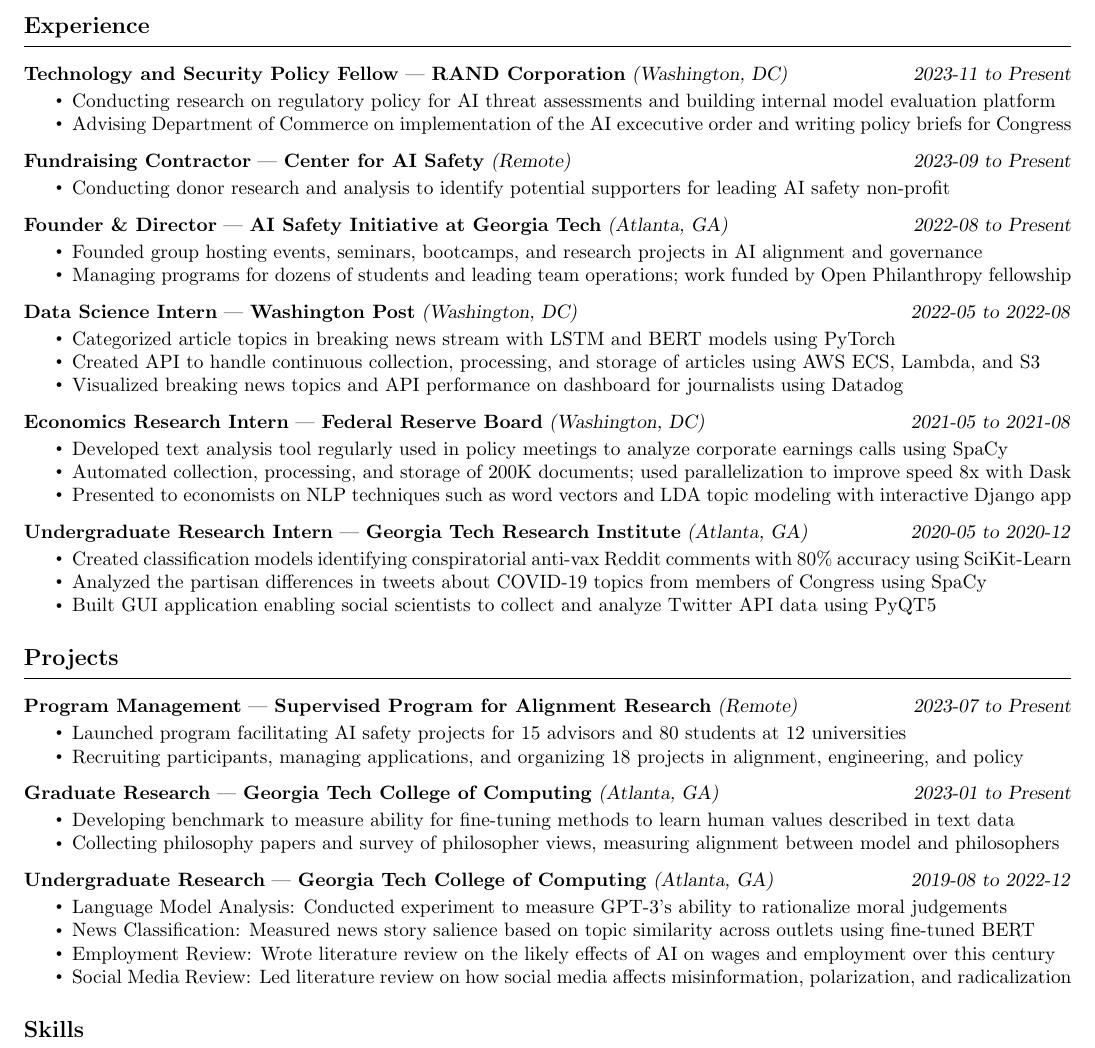
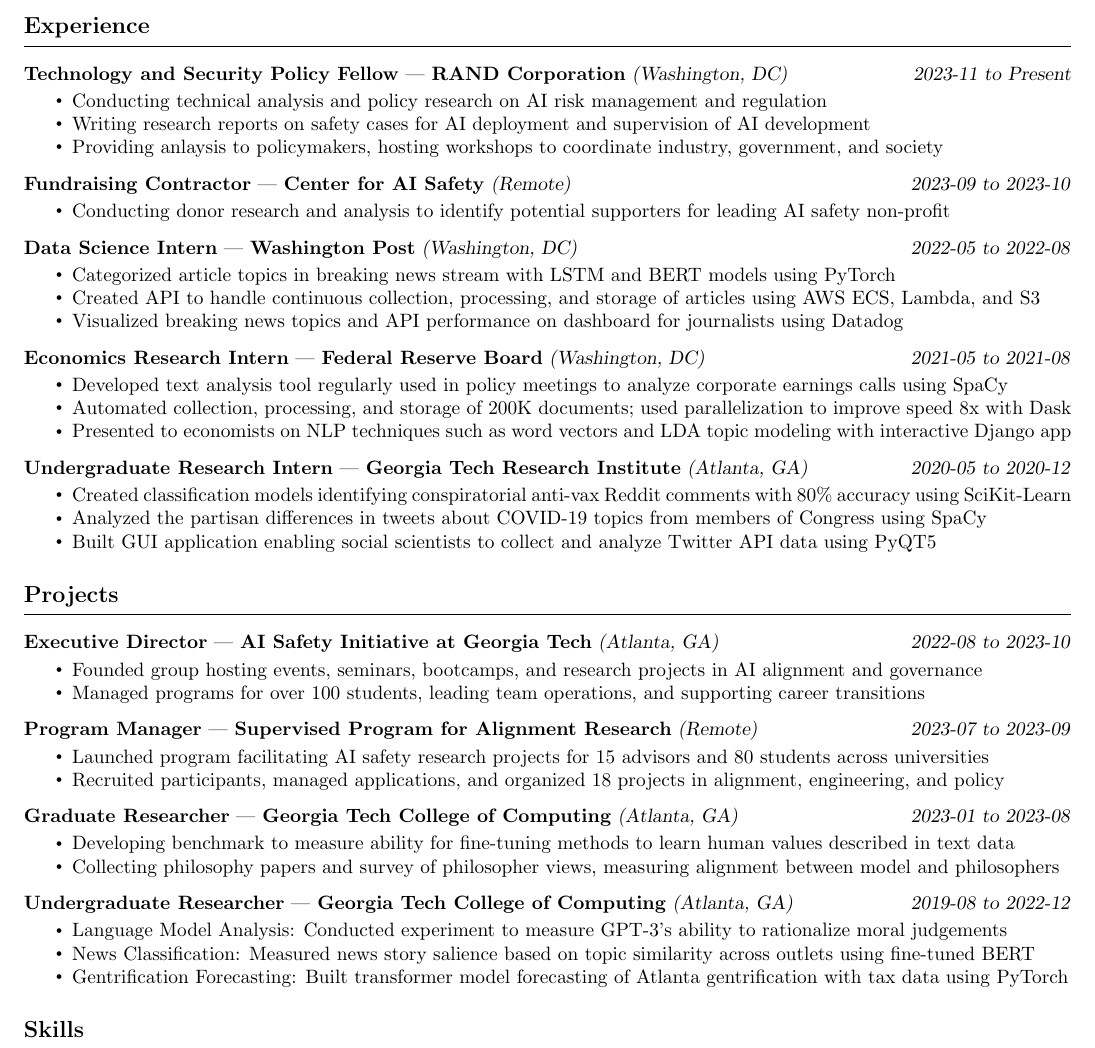
Before and after one commit to gauravsett/website, a LaTeX CV (assets/resume.tex): part of the page, cut so that both start at the same text. Compiled offline with pdfLaTeX.

Commit message:
Update resume

```diff
--- a/assets/resume.tex
+++ b/assets/resume.tex
@@ -79,8 +79,9 @@
     {2023-11}
     {Present}
 \begin{itemize}
-    \item Conducting research on regulatory policy for AI threat assessments and building internal model evaluation platform
-    \item Advising Department of Commerce on implementation of the AI excecutive order and writing policy briefs for Congress
+    \item Conducting technical analysis and policy research on AI risk management and regulation
+    \item Writing research reports on safety cases for AI deployment and supervision of AI development
+    \item Providing anlaysis to policymakers, hosting workshops to coordinate industry, government, and society
 \end{itemize}
 
 \resumeSubHeading
@@ -88,20 +89,9 @@
     {Center for AI Safety}
     {Remote}
     {2023-09}
-    {Present}
+    {2023-10}
 \begin{itemize}
     \item Conducting donor research and analysis to identify potential supporters for leading AI safety non-profit
-\end{itemize}
-
-\resumeSubHeading
-    {Founder \& Director}
-    {AI Safety Initiative at Georgia Tech}
-    {Atlanta, GA}
-    {2022-08}
-    {Present}
-\begin{itemize}
-    \item Founded group hosting events, seminars, bootcamps, and research projects in AI alignment and governance
-    \item Managing programs for dozens of students and leading team operations; work funded by Open Philanthropy fellowship
 \end{itemize}
 
 \resumeSubHeading
@@ -146,14 +136,25 @@
 \resumeHeading{Projects \vspace{-2.5pt}}
 
 \resumeSubHeading
-    {Program Management}
+    {Executive Director}
+    {AI Safety Initiative at Georgia Tech}
+    {Atlanta, GA}
+    {2022-08}
+    {2023-10}
+\begin{itemize}
+    \item Founded group hosting events, seminars, bootcamps, and research projects in AI alignment and governance
+    \item Managed programs for over 100 students, leading team operations, and supporting career transitions
+\end{itemize}
+
+\resumeSubHeading
+    {Program Manager}
     {Supervised Program for Alignment Research}
     {Remote}
     {2023-07}
-    {Present}
+    {2023-09}
 \begin{itemize}
-    \item Launched program facilitating AI safety projects for 15 advisors and 80 students at 12 universities
-    \item Recruiting participants, managing applications, and organizing 18 projects in alignment, engineering, and policy
+    \item Launched program facilitating AI safety research projects for 15 advisors and 80 students across universities
+    \item Recruited participants, managed applications, and organized 18 projects in alignment, engineering, and policy
 \end{itemize}
 
 % \resumeSubHeading
@@ -168,18 +169,18 @@
 % \end{itemize}
 
 \resumeSubHeading
-    {Graduate Research}
+    {Graduate Researcher}
     {Georgia Tech College of Computing}
     {Atlanta, GA}
     {2023-01}
-    {Present}
+    {2023-08}
 \begin{itemize}
     \item Developing benchmark to measure ability for fine-tuning methods to learn human values described in text data
     \item Collecting philosophy papers and survey of philosopher views, measuring alignment between model and philosophers
 \end{itemize}
 
 \resumeSubHeading
-    {Undergraduate Research}
+    {Undergraduate Researcher}
     {Georgia Tech College of Computing}
     {Atlanta, GA}
     {2019-08}
@@ -189,14 +190,14 @@
     Conducted experiment to measure GPT-3's ability to rationalize moral judgements
     \item News Classification:
     Measured news story salience based on topic similarity across outlets using fine-tuned BERT
-    % \item Gentrification Forecasting:
-    %     Built transformer model forecasting of Atlanta gentrification with tax data using PyTorch
-    \item Employment Review:
-    Wrote literature review on the likely effects of AI on wages and employment over this century
+    \item Gentrification Forecasting:
+    Built transformer model forecasting of Atlanta gentrification with tax data using PyTorch
+    % \item Employment Review:
+    % Wrote literature review on the likely effects of AI on wages and employment over this century
     % \item Portfolio Clustering:
     %     Analyzed investment portfolios to identify clusters of asset price time-series using K-means
-    \item Social Media Review:
-    Led literature review on how social media affects misinformation, polarization, and radicalization
+    % \item Social Media Review:
+    % Led literature review on how social media affects misinformation, polarization, and radicalization
 \end{itemize}
 
 
```
Also changed, not shown: assets/resume.pdf.
